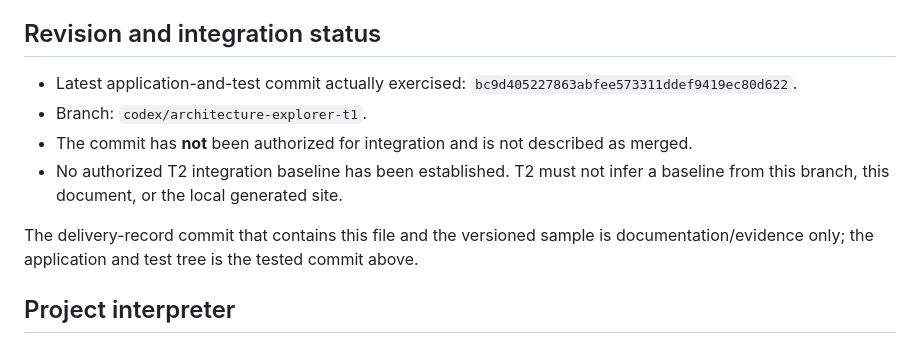
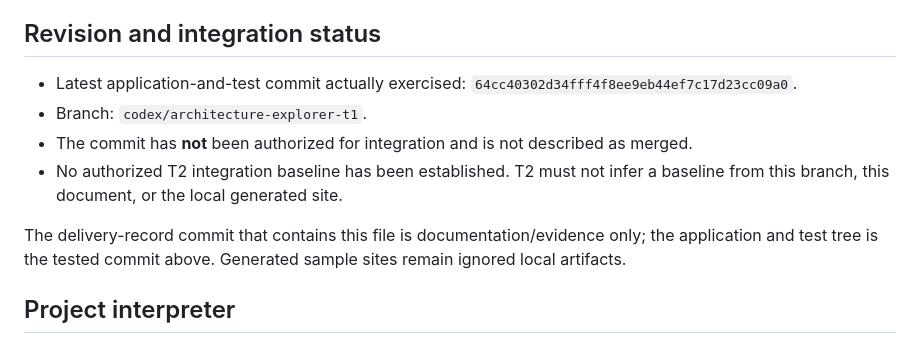
Before and after one commit to nnewlander/translate, a Markdown page: docs/architecture-explorer-t1-delivery.md, the part around one of its changes. Drawn GitHub-style.

```diff
--- a/docs/architecture-explorer-t1-delivery.md
+++ b/docs/architecture-explorer-t1-delivery.md
@@ -5,15 +5,15 @@ evidence for independent review, not an integration or merge claim.
 
 ## Revision and integration status
 
-- Latest application-and-test commit actually exercised: `bc9d405227863abfee573311ddef9419ec80d622`.
+- Latest application-and-test commit actually exercised: `64cc40302d34fff4f8ee9eb44ef7c17d23cc09a0`.
 - Branch: `codex/architecture-explorer-t1`.
 - The commit has **not** been authorized for integration and is not described as merged.
 - No authorized T2 integration baseline has been established. T2 must not infer
   a baseline from this branch, this document, or the local generated site.
 
-The delivery-record commit that contains this file and the versioned sample is
-documentation/evidence only; the application and test tree is the tested commit
-above.
+The delivery-record commit that contains this file is documentation/evidence
+only; the application and test tree is the tested commit above. Generated sample
+sites remain ignored local artifacts.
 
 ## Project interpreter
 
```
Also changed, not shown: other parts of docs/architecture-explorer-t1-delivery.md (+41 -27 lines).
